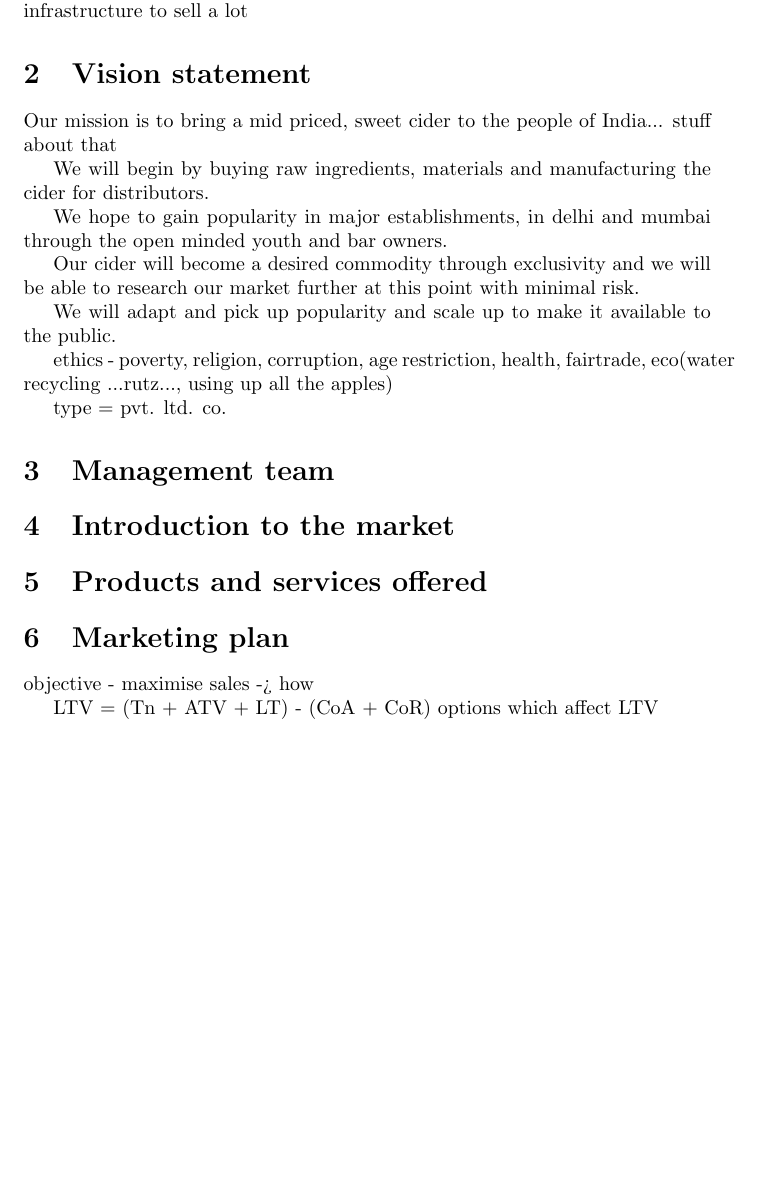
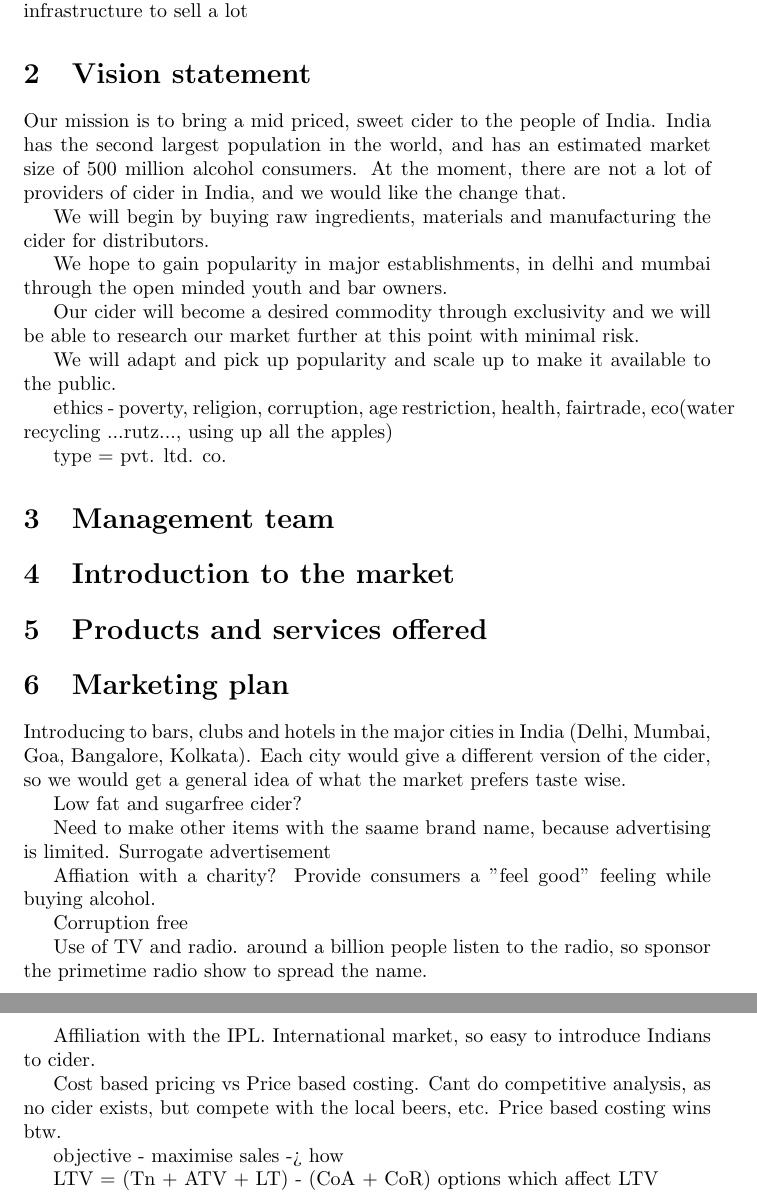
Before and after one commit to giovannic/baloo, a LaTeX document (business.tex): part of page 2 of 4 before the commit and two parts of pages 2 and 3 of 4 after it, the two joined at a grey line, cut so that both start at the same text, the shorter picture padded with empty space. Compiled offline with pdfLaTeX.

Commit message:
Update business.tex

```diff
--- a/business.tex
+++ b/business.tex
@@ -58,8 +58,10 @@ maximise sales
 
 \section{Vision statement}
 
-Our mission is to bring a mid priced, sweet cider to the people of India... stuff
-about that
+Our mission is to bring a mid priced, sweet cider to the people of India. India
+has the second largest population in the world, and has an estimated market size
+of 500 million alcohol consumers. At the moment, there are not a lot of providers
+of cider in India, and we would like the change that.
 
 We will begin by buying raw ingredients, materials and manufacturing the cider
 for distributors.
@@ -85,6 +87,28 @@ type = pvt. ltd. co.
 \section{Introduction to the market}
 \section{Products and services offered}
 \section{Marketing plan}
+
+Introducing to bars, clubs and hotels in the major cities in India (Delhi, Mumbai, Goa,
+Bangalore, Kolkata). Each city would give a different version of the cider, so we would
+get a general idea of what the market prefers taste wise.
+
+Low fat and sugarfree cider?
+
+Need to make other items with the saame brand name, because advertising is limited. Surrogate advertisement
+
+Affiation with a charity? Provide consumers a "feel good" feeling while buying alcohol.
+
+Corruption free
+
+Use of TV and radio. around a billion people listen to the radio, so sponsor the primetime radio
+show to spread the name.
+
+Affiliation with the IPL. International market, so easy to introduce Indians to cider.
+
+Cost based pricing vs Price based costing. Cant do competitive analysis, as no cider exists, but compete with
+the local beers, etc. Price based costing wins btw.
+
+
  % summary of detailed plan including
 	% prioritisation
 	% validation
```
Also changed, not shown: business.tex (2 more changed lines).
